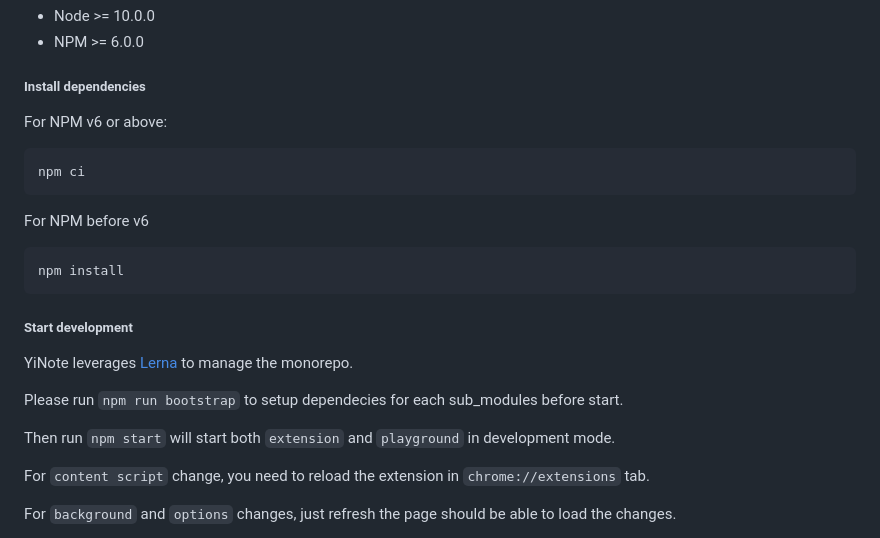
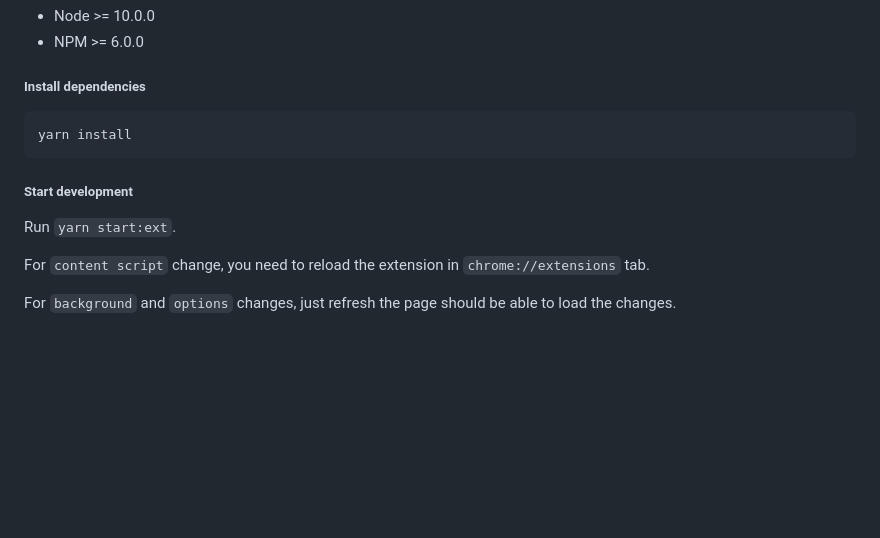
Before and after one commit to byteyilabs/yi-note, a Markdown page: README.md, the part around the change. Drawn GitHub-style; blank space fills up the shorter version.

Commit message:
docs: fix instructions to use yarn instead of npm (#111)
TODO: update Install dependencies' section

````diff
--- a/README.md
+++ b/README.md
@@ -88,25 +88,13 @@ Suggested environment:
 
 ##### Install dependencies
 
-For NPM v6 or above:
-
 ```bash
-npm ci
-```
-
-For NPM before v6
-
-```bash
-npm install
+yarn install
 ```
 
 ##### Start development
 
-YiNote leverages [Lerna](https://github.com/lerna/lerna) to manage the monorepo.
-
-Please run `npm run bootstrap` to setup dependecies for each sub_modules before start.
-
-Then run `npm start` will start both `extension` and `playground` in development mode.
+Run `yarn start:ext`.
 
 For `content script` change, you need to reload the extension in `chrome://extensions` tab.
 
````
